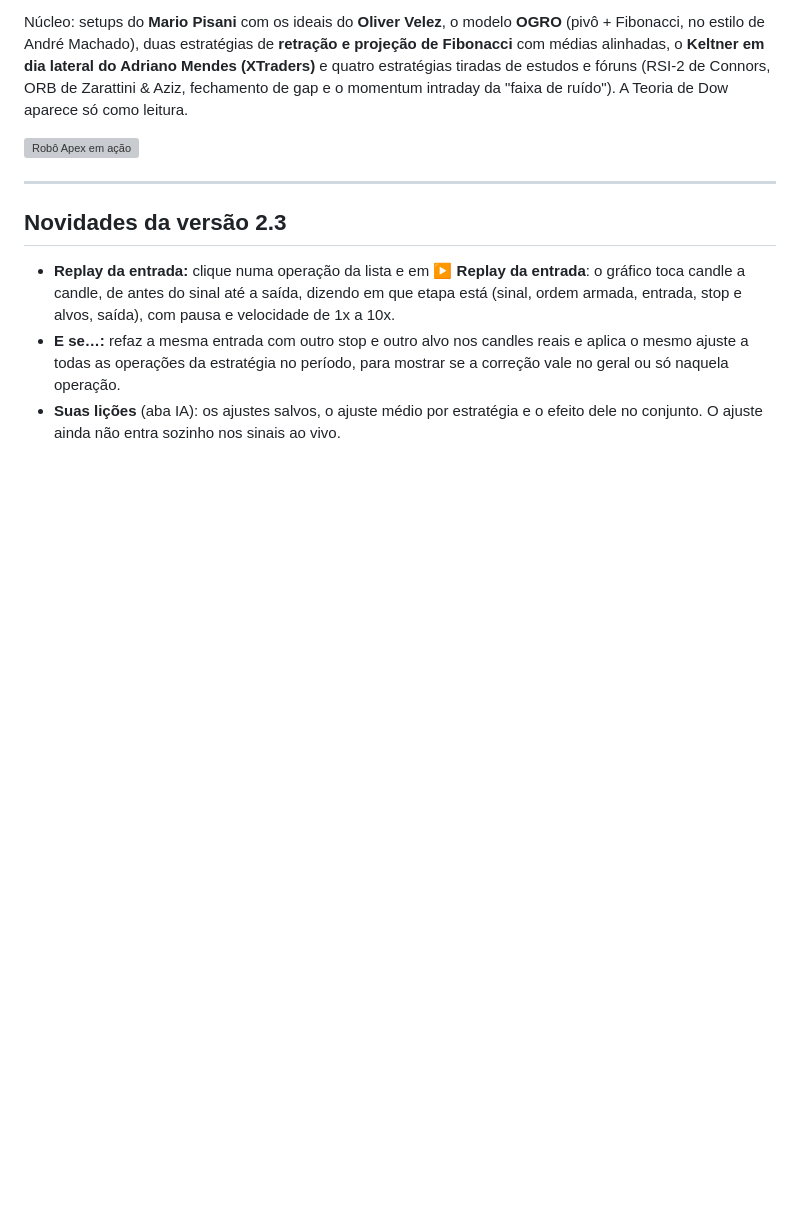
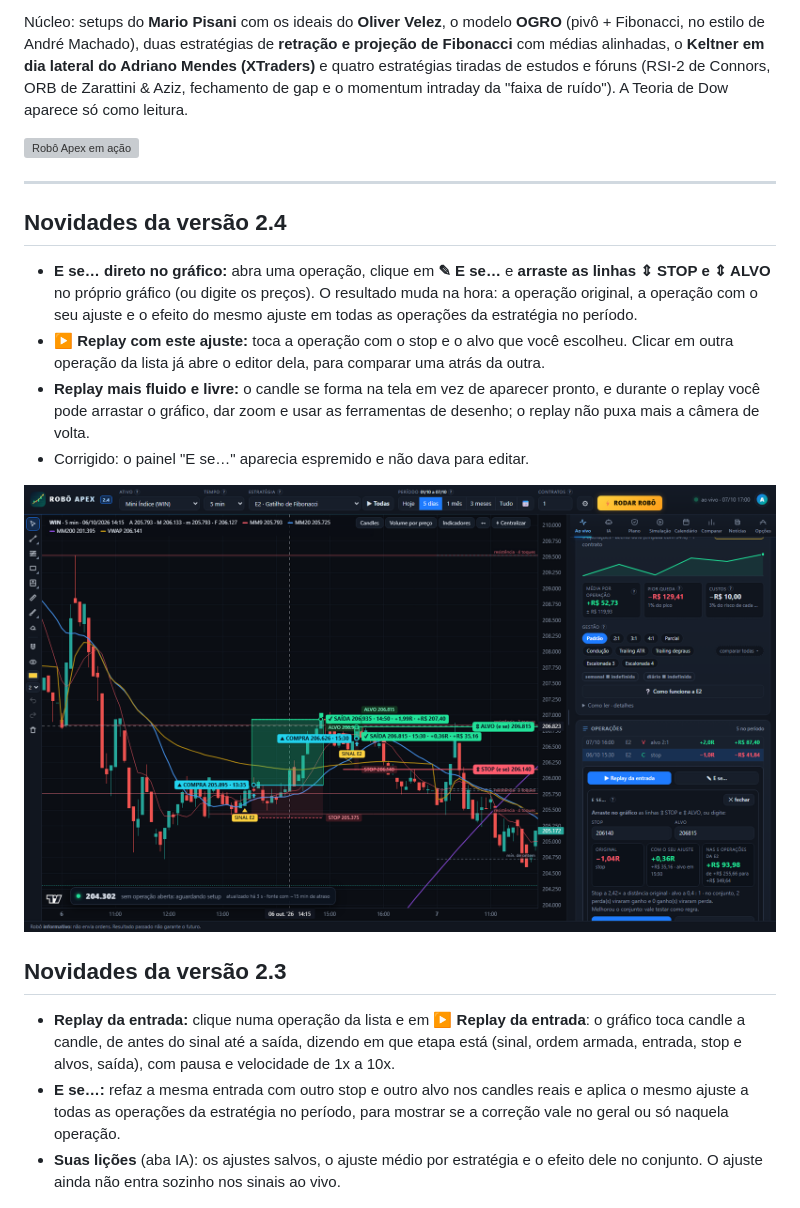
Before and after one commit to dwrzkeller-lang/robo-apex, a Markdown page: README.md, the part around the change. Drawn GitHub-style; pictures changed too: prints/24_E_SE_NO_GRAFICO.png (added); blank space fills up the shorter version; grey boxes are pictures that could not be loaded.

```diff
--- a/README.md
+++ b/README.md
@@ -14,6 +14,19 @@ Zarattini & Aziz, fechamento de gap e o momentum intraday da "faixa de ruído").
 ![Robô Apex em ação](prints/00_ROBO_APEX_em_acao.gif)
 
 ---
+
+## Novidades da versão 2.4
+
+- **E se… direto no gráfico:** abra uma operação, clique em **✎ E se…** e **arraste as linhas ⇕ STOP e ⇕ ALVO** no
+  próprio gráfico (ou digite os preços). O resultado muda na hora: a operação original, a operação com o seu ajuste e
+  o efeito do mesmo ajuste em todas as operações da estratégia no período.
+- **▶ Replay com este ajuste:** toca a operação com o stop e o alvo que você escolheu. Clicar em outra operação da
+  lista já abre o editor dela, para comparar uma atrás da outra.
+- **Replay mais fluido e livre:** o candle se forma na tela em vez de aparecer pronto, e durante o replay você pode
+  arrastar o gráfico, dar zoom e usar as ferramentas de desenho; o replay não puxa mais a câmera de volta.
+- Corrigido: o painel "E se…" aparecia espremido e não dava para editar.
+
+![E se… no gráfico](prints/24_E_SE_NO_GRAFICO.png)
 
 ## Novidades da versão 2.3
 
```
Also changed, not shown: LEIA-ME.md (+13 -0 lines), 5 other files.
